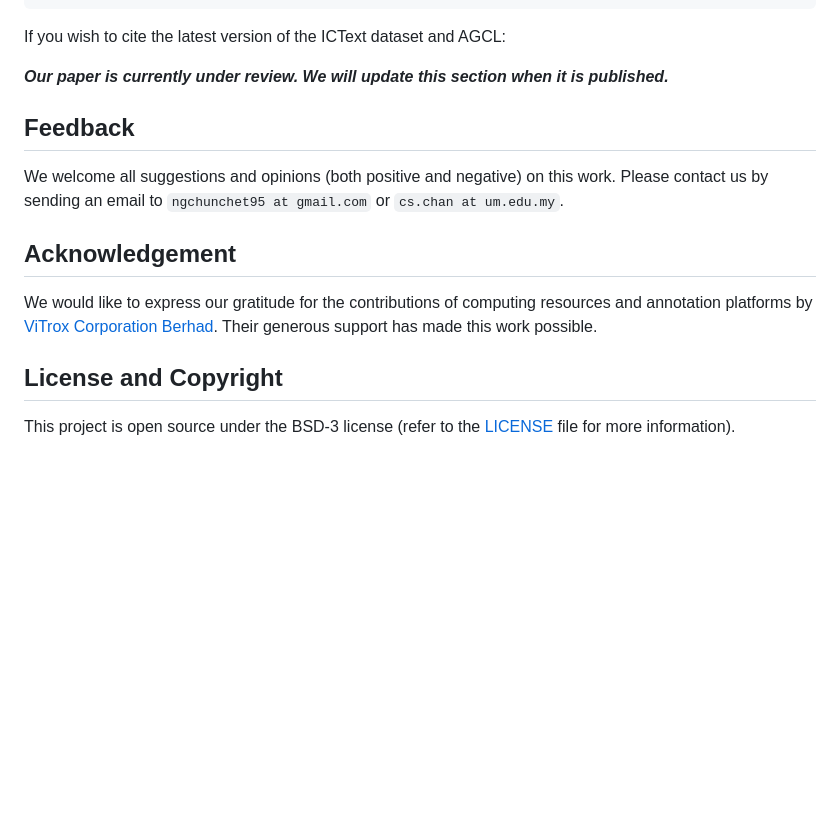
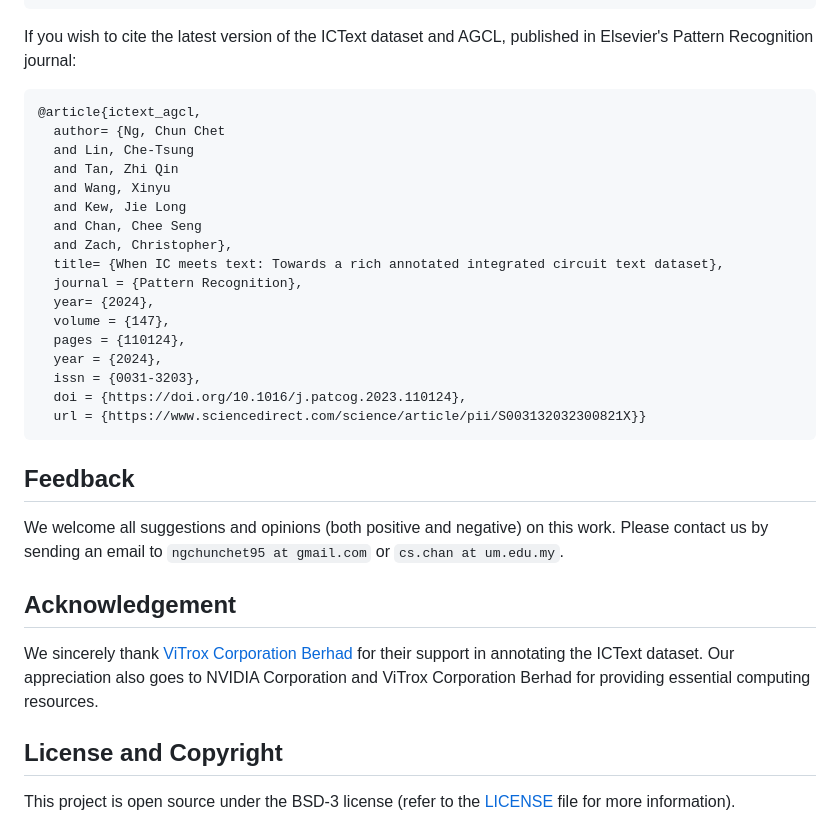
Before and after one commit to chunchet-ng/ICText-AGCL, a Markdown page: README.md, the part around the change. Rendered like a GitHub page; blank space fills up the shorter version.

````diff
--- a/README.md
+++ b/README.md
@@ -122,15 +122,33 @@ If you wish to cite the ICDAR 2021 Competition on Integrated Circuit Text Spotti
   pages= {663--677}}
 ```
 
-If you wish to cite the latest version of the ICText dataset and AGCL:
+If you wish to cite the latest version of the ICText dataset and AGCL, published in Elsevier's Pattern Recognition journal:
 
-***Our paper is currently under review. We will update this section when it is published.***
+```bibtex
+@article{ictext_agcl,
+  author= {Ng, Chun Chet
+  and Lin, Che-Tsung
+  and Tan, Zhi Qin
+  and Wang, Xinyu
+  and Kew, Jie Long
+  and Chan, Chee Seng
+  and Zach, Christopher},
+  title= {When IC meets text: Towards a rich annotated integrated circuit text dataset},
+  journal = {Pattern Recognition},
+  year= {2024},
+  volume = {147},
+  pages = {110124},
+  year = {2024},
+  issn = {0031-3203},
+  doi = {https://doi.org/10.1016/j.patcog.2023.110124},
+  url = {https://www.sciencedirect.com/science/article/pii/S003132032300821X}}
+```
 
 ## Feedback
 We welcome all suggestions and opinions (both positive and negative) on this work. Please contact us by sending an email to `ngchunchet95 at gmail.com` or `cs.chan at um.edu.my`.
 
 ## Acknowledgement
-We would like to express our gratitude for the contributions of computing resources and annotation platforms by [ViTrox Corporation Berhad](https://www.vitrox.com/). Their generous support has made this work possible.
+We sincerely thank [ViTrox Corporation Berhad](https://www.vitrox.com/) for their support in annotating the ICText dataset. Our appreciation also goes to NVIDIA Corporation and ViTrox Corporation Berhad for providing essential computing resources.
 
 ## License and Copyright
 This project is open source under the BSD-3 license (refer to the [LICENSE](LICENSE.txt) file for more information).
````
